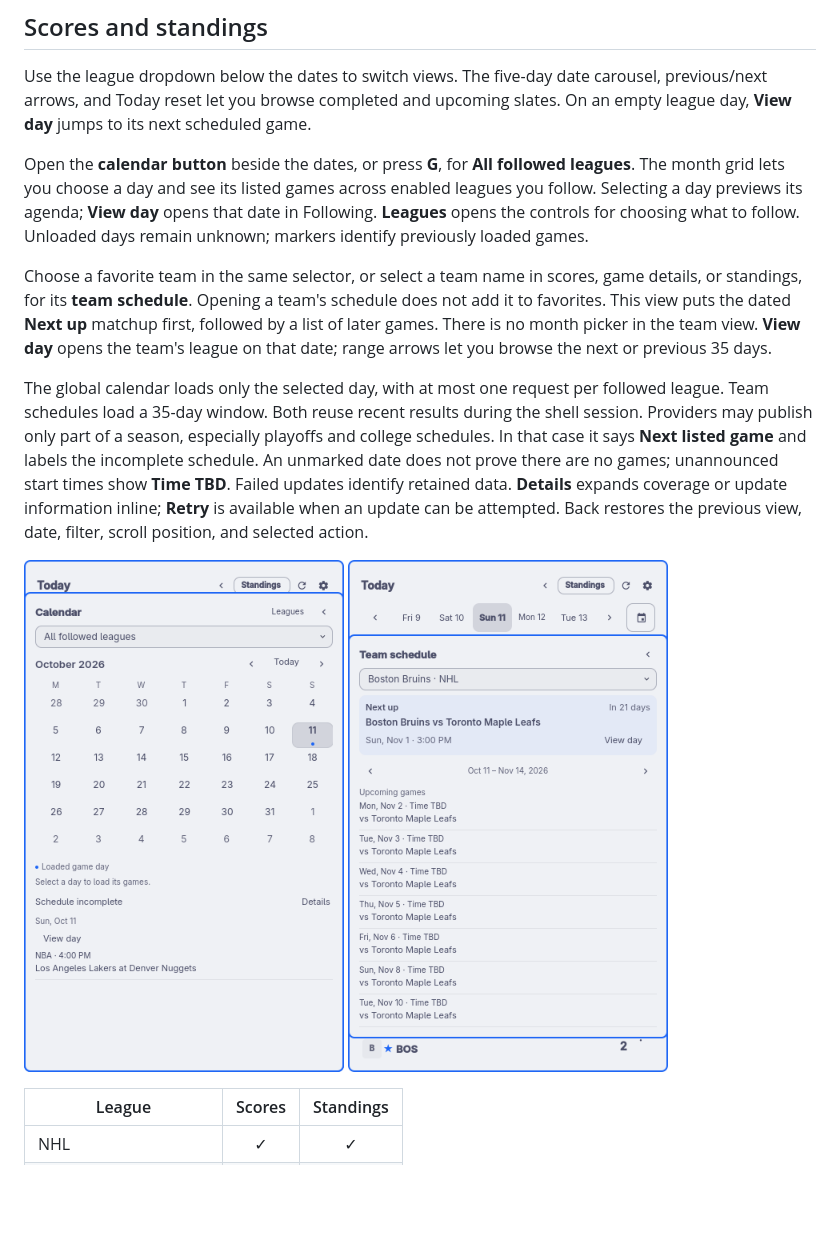
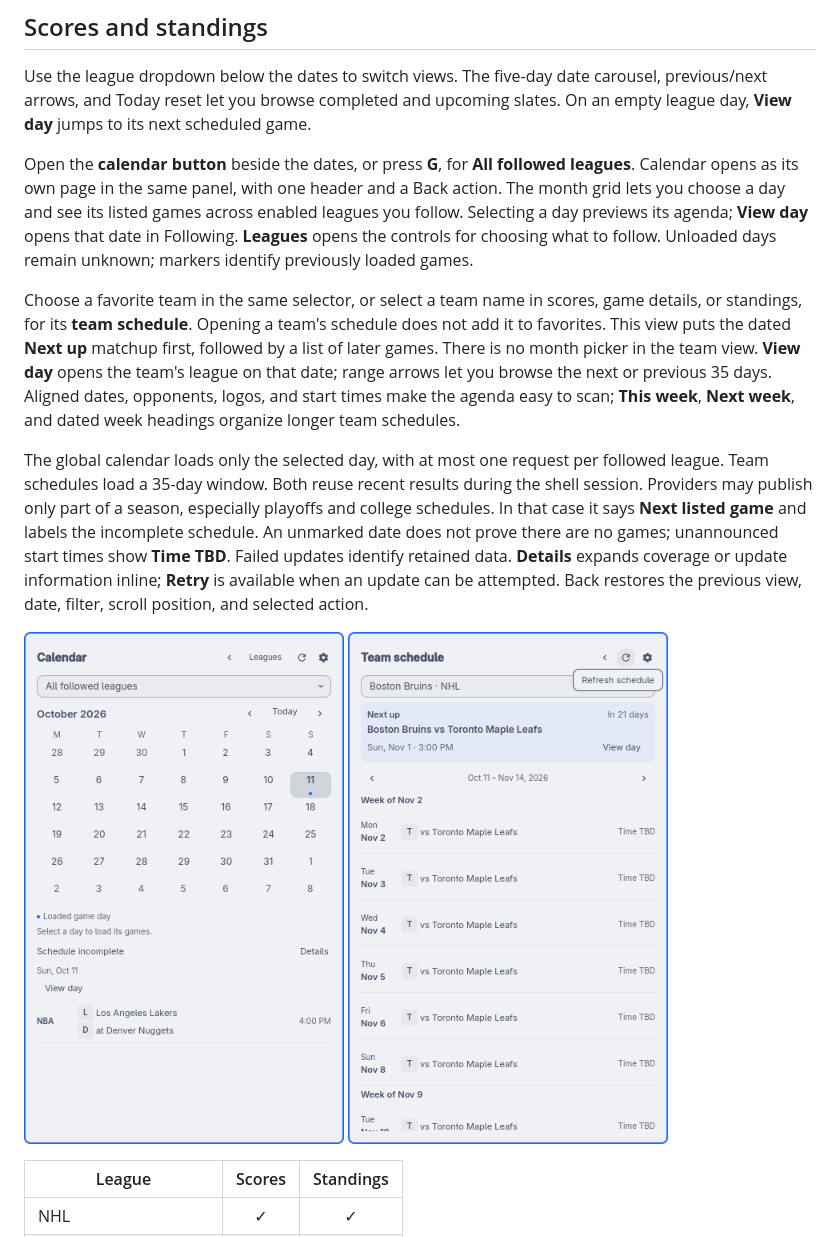
Before and after one commit to joega/sportray, a Markdown page: README.md, the part around the change. Drawn GitHub-style; pictures changed too: screenshots/sportray-calendar-global.png, screenshots/sportray-calendar.png; blank space fills up the shorter version.

Commit message:
feat(calendar): integrate calendar pages and weekly team agendas

```diff
--- a/README.md
+++ b/README.md
@@ -91,7 +91,8 @@ upcoming slates. On an empty league day, **View day** jumps to its next schedule
 game.
 
 Open the **calendar button** beside the dates, or press **G**, for **All followed
-leagues**. The month grid lets you choose a day and see its listed games across
+leagues**. Calendar opens as its own page in the same panel, with one header and
+a Back action. The month grid lets you choose a day and see its listed games across
 enabled leagues you follow. Selecting a day previews its agenda; **View day**
 opens that date in Following. **Leagues** opens the controls for choosing what to
 follow. Unloaded days remain unknown; markers identify previously loaded games.
@@ -101,7 +102,9 @@ game details, or standings, for its **team schedule**. Opening a team's schedule
 does not add it to favorites. This view
 puts the dated **Next up** matchup first, followed by a list of later games.
 There is no month picker in the team view. **View day** opens the team's league
-on that date; range arrows let you browse the next or previous 35 days.
+on that date; range arrows let you browse the next or previous 35 days. Aligned
+dates, opponents, logos, and start times make the agenda easy to scan; **This
+week**, **Next week**, and dated week headings organize longer team schedules.
 
 The global calendar loads only the selected day, with at most one request per
 followed league. Team schedules load a 35-day window. Both reuse recent results
```
Also changed, not shown: 10 other files.
